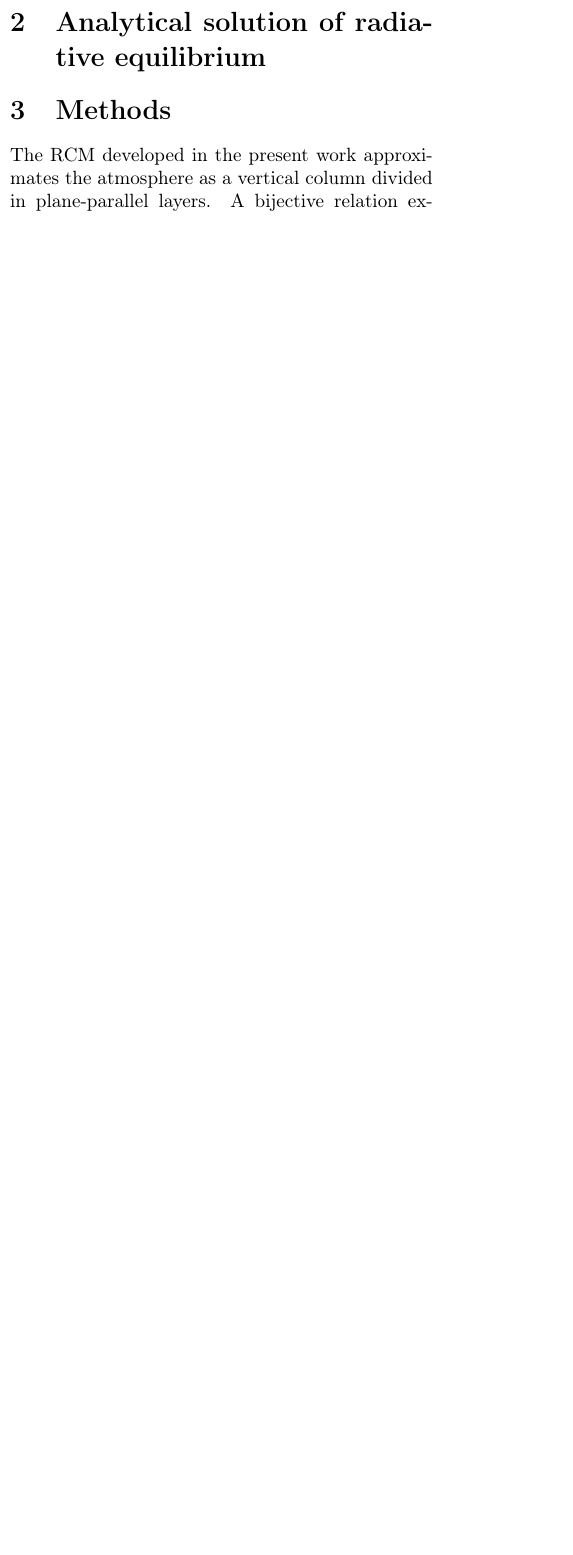
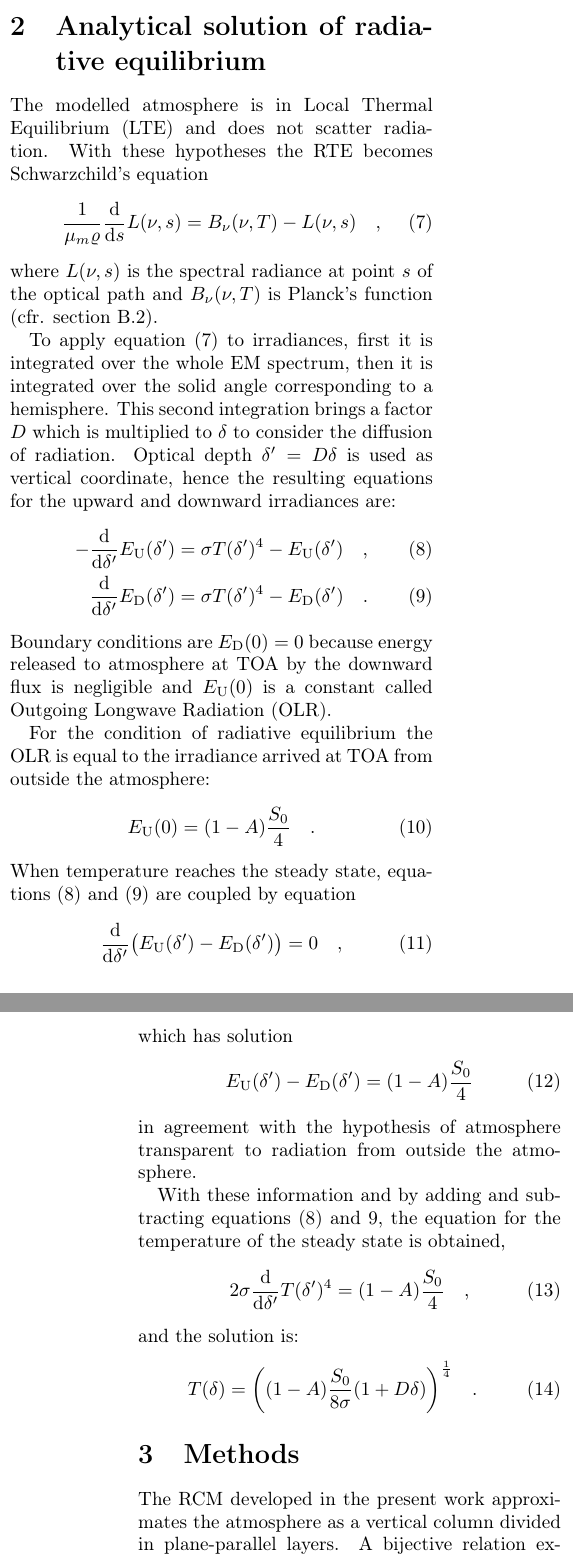
Before and after one commit to mirasac/algonume, a LaTeX paper (project/report/casari_project.tex): part of one column of page 2 of 12 before the commit and two parts of the columns of pages 2 and 3 of 12 after it, the two joined at a grey line, cut so that both start at the same text, the shorter picture padded with empty space. Compiled offline with pdfLaTeX.

Commit message:
Complete description radiative equilibrium

```diff
--- a/project/report/casari_project.tex
+++ b/project/report/casari_project.tex
@@ -125,4 +125,6 @@ where $\mu_m$ is the mass attenuation coefficient of the atmosphere, which is th
   \delta(P) = \frac{\mu_m}{g} (P - \PTOA)
   \quad .
 \end{equation}
+For simplicity, the planet is supposed to have a diurnal cycle, to receive a constant irradiance $S_0$ and to have a constant Bond albedo $A$.
+Atmosphere is supposed transparent to radiation from outside the planet.
 
@@ -138,3 +140,10 @@ where $\E_\text{U}(z)$ and $\E_\text{D}(z)$ are radiant fluxes of upward and dow
 
 
 \section{Analytical solution of radiative equilibrium}
+The modelled atmosphere is in Local Thermal Equilibrium (LTE) and does not scatter radiation. With these hypotheses the RTE becomes Schwarzchild's equation
+\begin{equation}
+  \label{eq:schwarzchild}
+  \frac{1}{\mu_m \varrho} \odv*{L(\nu, s)}{s} = B_\nu(\nu, T) - L(\nu, s)
+  \quad ,
+\end{equation}
+where $L(\nu, s)$ is the spectral radiance at point $s$ of the optical path and $B_\nu(\nu, T)$ is Planck's function (cfr. section~\ref{sec:Radiometric quantities}).
@@ -142,5 +150,47 @@ where $\E_\text{U}(z)$ and $\E_\text{D}(z)$ are radiant fluxes of upward and dow
 
-% MC talk about diffusive radiation and the factor 1.66.
+To apply equation~\eqref{eq:schwarzchild} to irradiances, first it is integrated over the whole EM spectrum, then it is integrated over the solid angle corresponding to a hemisphere. This second integration brings a factor $D$ which is multiplied to $\delta$ to consider the diffusion of radiation.
+Optical depth $\delta' = D \delta$ is used as vertical coordinate, hence the resulting equations for the upward and downward irradiances are:
+\begin{align}
+  \label{eq:schwarzchild_upward}
+  - \odv*{E_\text{U}(\delta')}{\delta'} & = \sigma T(\delta')^4 - E_\text{U}(\delta') \quad , \\
+  \label{eq:schwarzchild_downward}
+  \odv*{E_\text{D}(\delta')}{\delta'} & = \sigma T(\delta')^4 - E_\text{D}(\delta')
+  \quad .
+\end{align}
+Boundary conditions are $E_\text{D}(0) = 0$ because energy released to atmosphere at TOA by the downward flux is negligible and $E_\text{U}(0)$ is a constant called Outgoing Longwave Radiation (OLR).
+
+For the condition of radiative equilibrium the OLR is equal to the irradiance arrived at TOA from outside the atmosphere:
+\begin{equation}
+  \label{eq:radiative_equilibrium}
+  E_\text{U}(0) = (1 - A) \frac{S_0}{4}
+  \quad .
+\end{equation}
+When temperature reaches the steady state, equations~\eqref{eq:schwarzchild_upward} and~\eqref{eq:schwarzchild_downward} are coupled by equation
+\begin{equation}
+  \label{eq:temperature_steady_state}
+  \odv*{\big( E_\text{U}(\delta') - E_\text{D}(\delta') \big)}{\delta'} = 0
+  \quad ,
+\end{equation}
+which has solution
+\begin{equation}
+  \label{eq:temperature_steady_state_solution}
+  E_\text{U}(\delta') - E_\text{D}(\delta') = (1 - A) \frac{S_0}{4}
+\end{equation}
+in agreement with the hypothesis of atmosphere transparent to radiation from outside the atmosphere.
+
+With these information and by adding and subtracting equations~\eqref{eq:schwarzchild_upward} and~\ref{eq:schwarzchild_downward}, the equation for the temperature of the steady state is obtained,
+\begin{equation}
+  \label{eq:temperature_radiative_equilibrium}
+  2 \sigma \odv*{T(\delta')^4}{\delta'} = (1 - A) \frac{S_0}{4}
+  \quad ,
+\end{equation}
+and the solution is:
+\begin{equation}
+  \label{eq:temperature_radiative_equilibrium_solution}
+  T(\delta) = \bigg( (1 - A) \frac{S_0}{8 \sigma} (1 + D \delta) \bigg)^\frac{1}{4}
+  \quad .
+\end{equation}
+% MC put here figure.
 
 
 
```
Also changed, not shown: project/code/configuration.h (+2 -0 lines), project/report/casari_project.pdf, project/report/casari_project.tex (10 more changed lines).
